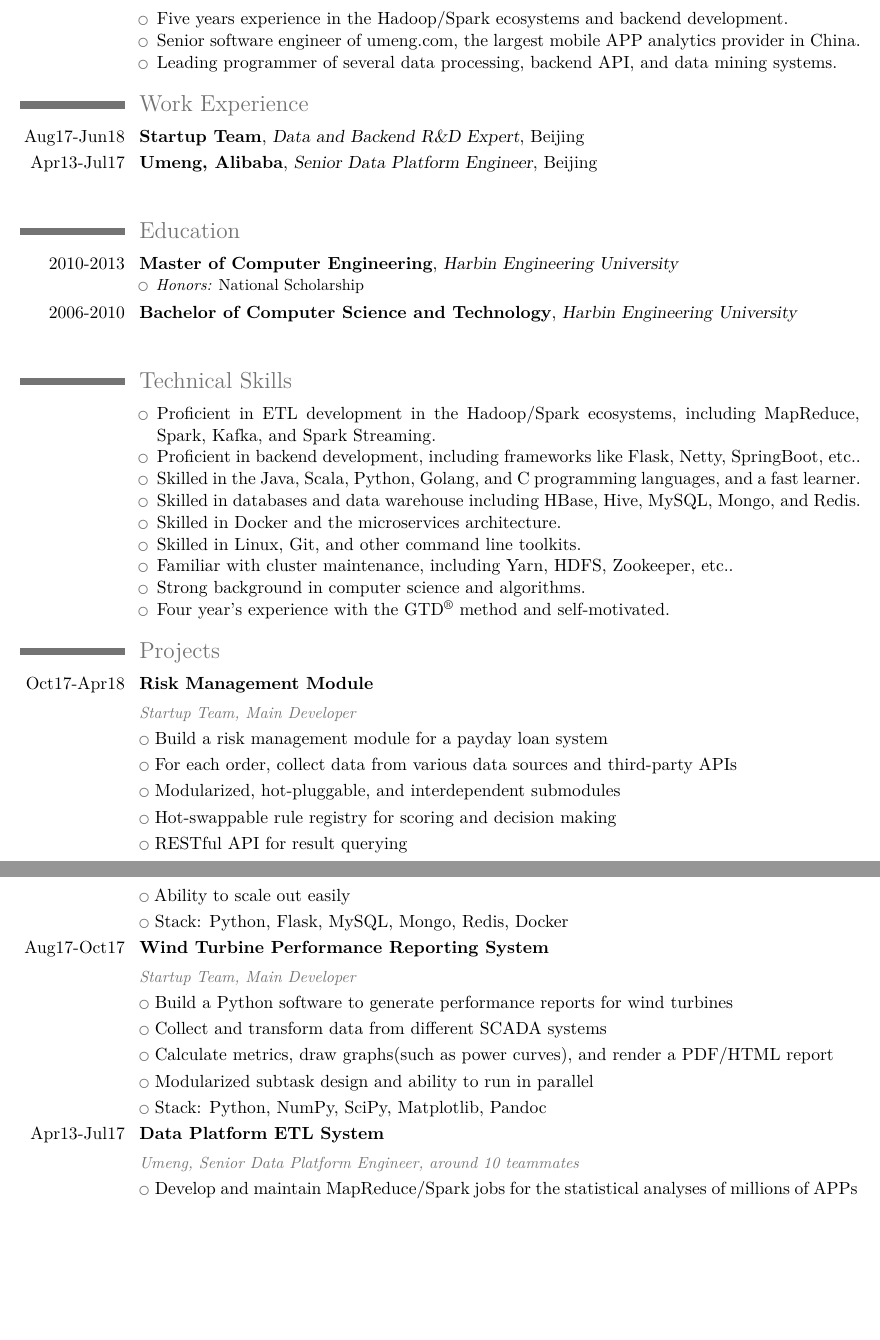
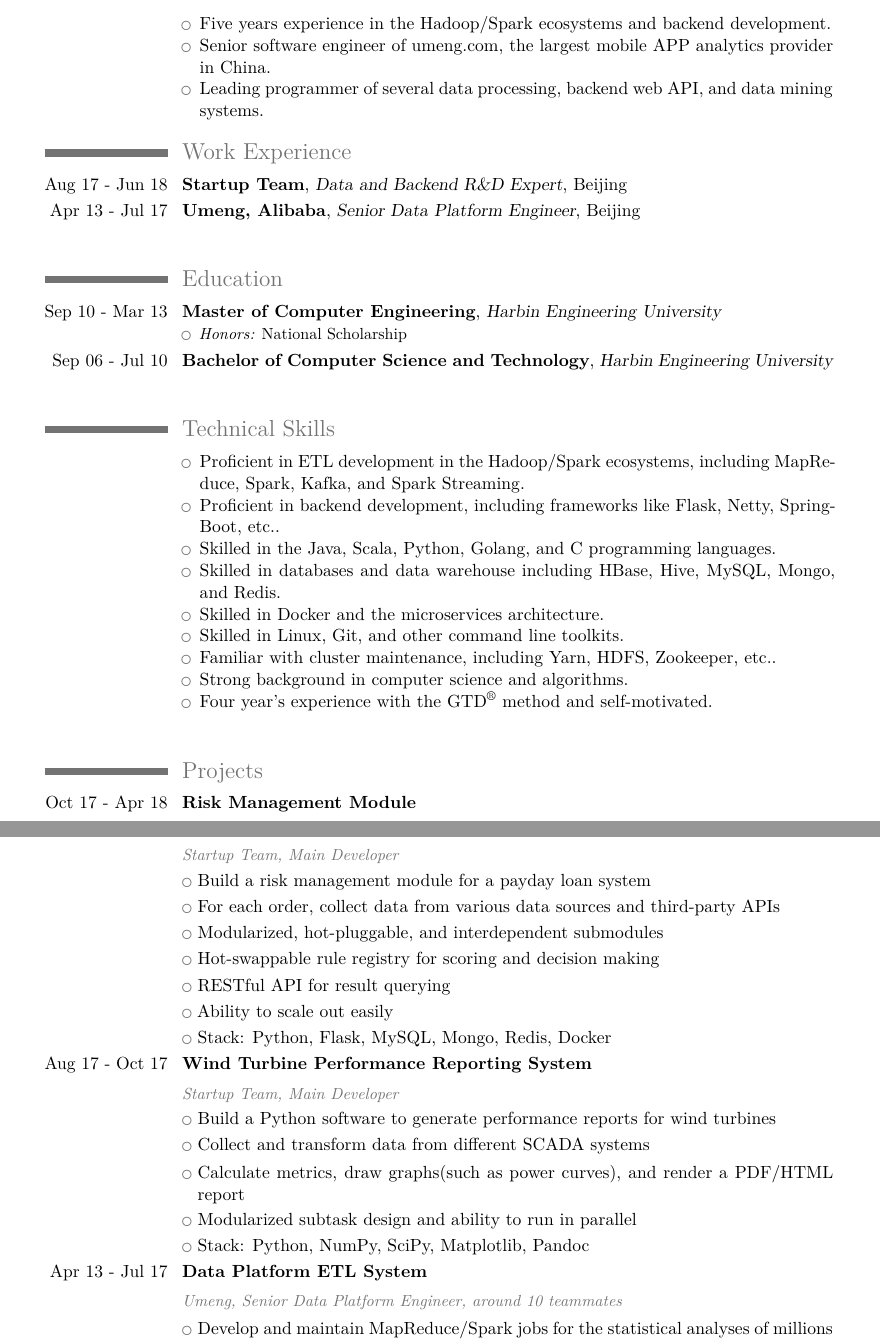
Before and after one commit to gnailuy/cv, a LaTeX CV (cv.tex): two parts of pages 1 and 2 of 2, joined at a grey line, cut so that both start at the same text, the shorter picture padded with empty space. Compiled offline with XeLaTeX; a missing font is replaced by an installed copy or a similar font.

Commit message:
adjust page layout

```diff
--- a/cv.tex
+++ b/cv.tex
@@ -18,9 +18,9 @@
 \moderncvtheme[grey]{classic}
 
 % DOCUMENT LAYOUT
-\usepackage[scale=0.85]{geometry}
+\usepackage[scale=0.8]{geometry}
 
-\setlength{\hintscolumnwidth}{2.3cm} % if you want to change the width of the column with the dates
+\setlength{\hintscolumnwidth}{2.7cm} % if you want to change the width of the column with the dates
 %\AtBeginDocument{\setlength{\maketitlenamewidth}{6cm}}   % only for the classic theme
                                                           % if you want to change the width of your name placeholder
                                                           % (to leave more space for your address details)
@@ -79,23 +79,23 @@
         \begin{itemize}
             \item Five years experience in the Hadoop/Spark ecosystems and backend development.
             \item Senior software engineer of umeng.com, the largest mobile APP analytics provider in China.
-            \item Leading programmer of several data processing, backend API, and data mining systems.
+            \item Leading programmer of several data processing, backend web API, and data mining systems.
         \end{itemize}
     }{}{}{}{}
 
 \section{Work Experience}
-    \cventry{Aug17-Jun18}{Startup Team}{Data and Backend R\&D Expert}{Beijing}{}{}
-    \cventry{Apr13-Jul17}{Umeng, Alibaba}{Senior Data Platform Engineer}{Beijing}{}{}
+    \cventry{Aug 17 - Jun 18}{Startup Team}{Data and Backend R\&D Expert}{Beijing}{}{}
+    \cventry{Apr 13 - Jul 17}{Umeng, Alibaba}{Senior Data Platform Engineer}{Beijing}{}{}
 
 \cvline{}{}
 
 \section{Education}
-    \cventry{2010-2013}{Master of Computer Engineering}{Harbin Engineering University}{}{}{
+    \cventry{Sep 10 - Mar 13}{Master of Computer Engineering}{Harbin Engineering University}{}{}{
         \begin{itemize}
             \item \textit{Honors:} National Scholarship
         \end{itemize}
     }
-    \cventry{2006-2010}{Bachelor of Computer Science and Technology}{Harbin Engineering University}{}{}{}
+    \cventry{Sep 06 - Jul 10}{Bachelor of Computer Science and Technology}{Harbin Engineering University}{}{}{}
 
 \cvline{}{}
 
@@ -104,7 +104,7 @@
         \begin{itemize}
             \item Proficient in ETL development in the Hadoop/Spark ecosystems, including MapReduce, Spark, Kafka, and Spark Streaming.
             \item Proficient in backend development, including frameworks like Flask, Netty, SpringBoot, etc..
-            \item Skilled in the Java, Scala, Python, Golang, and C programming languages, and a fast learner.
+            \item Skilled in the Java, Scala, Python, Golang, and C programming languages.
             \item Skilled in databases and data warehouse including HBase, Hive, MySQL, Mongo, and Redis.
             \item Skilled in Docker and the microservices architecture.
             \item Skilled in Linux, Git, and other command line toolkits.
@@ -114,8 +114,10 @@
         \end{itemize}
     }
 
+\cvline{}{}
+
 \section{Projects}
-    \cventry{Oct17-Apr18}{Risk Management Module}{}{}{}{}
+    \cventry{Oct 17 - Apr 18}{Risk Management Module}{}{}{}{}
     \subsection{\small\emph{Startup Team, Main Developer}}
     \cvlistitem{Build a risk management module for a payday loan system}
     \cvlistitem{For each order, collect data from various data sources and third-party APIs}
@@ -125,7 +127,7 @@
     \cvlistitem{Ability to scale out easily}
     \cvlistitem{Stack: Python, Flask, MySQL, Mongo, Redis, Docker}
 
-    \cventry{Aug17-Oct17}{Wind Turbine Performance Reporting System}{}{}{}{}
+    \cventry{Aug 17 - Oct 17}{Wind Turbine Performance Reporting System}{}{}{}{}
     \subsection{\small\emph{Startup Team, Main Developer}}
     \cvlistitem{Build a Python software to generate performance reports for wind turbines}
     \cvlistitem{Collect and transform data from different SCADA systems}
@@ -133,7 +135,7 @@
     \cvlistitem{Modularized subtask design and ability to run in parallel}
     \cvlistitem{Stack: Python, NumPy, SciPy, Matplotlib, Pandoc}
 
-    \cventry{Apr13-Jul17}{Data Platform ETL System}{}{}{}{}
+    \cventry{Apr 13 - Jul 17}{Data Platform ETL System}{}{}{}{}
     \subsection{\small\emph{Umeng, Senior Data Platform Engineer, around 10 teammates}}
     \cvlistitem{Develop and maintain MapReduce/Spark jobs for the statistical analyses of millions of APPs}
     \cvlistitem{Reconstruct the ETL jobs and pipelines to improve stability and fix bugs}
```
